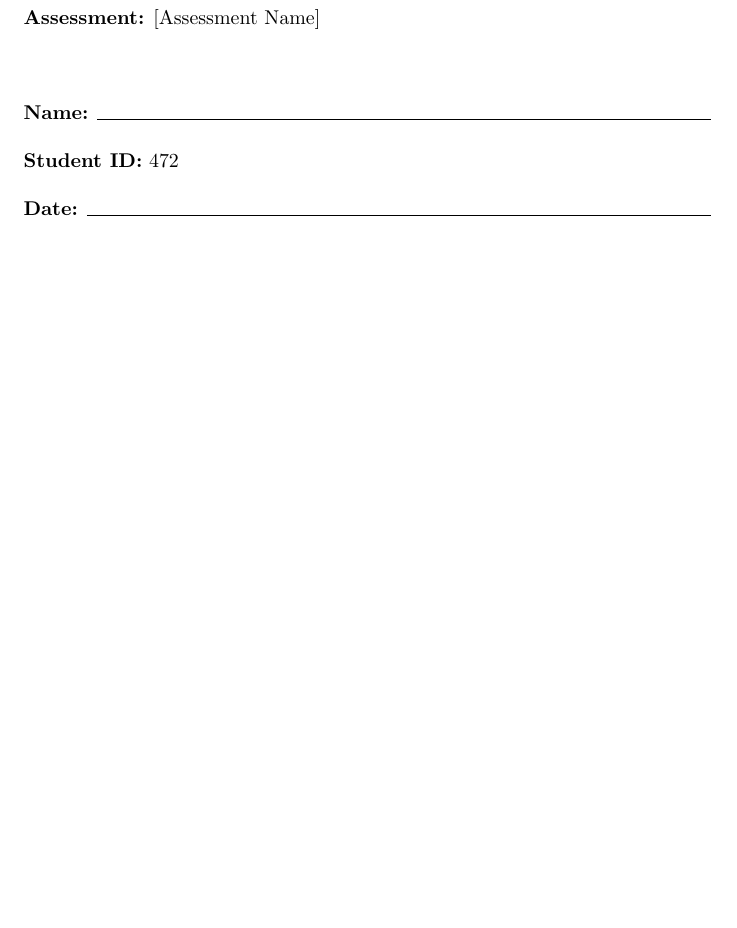
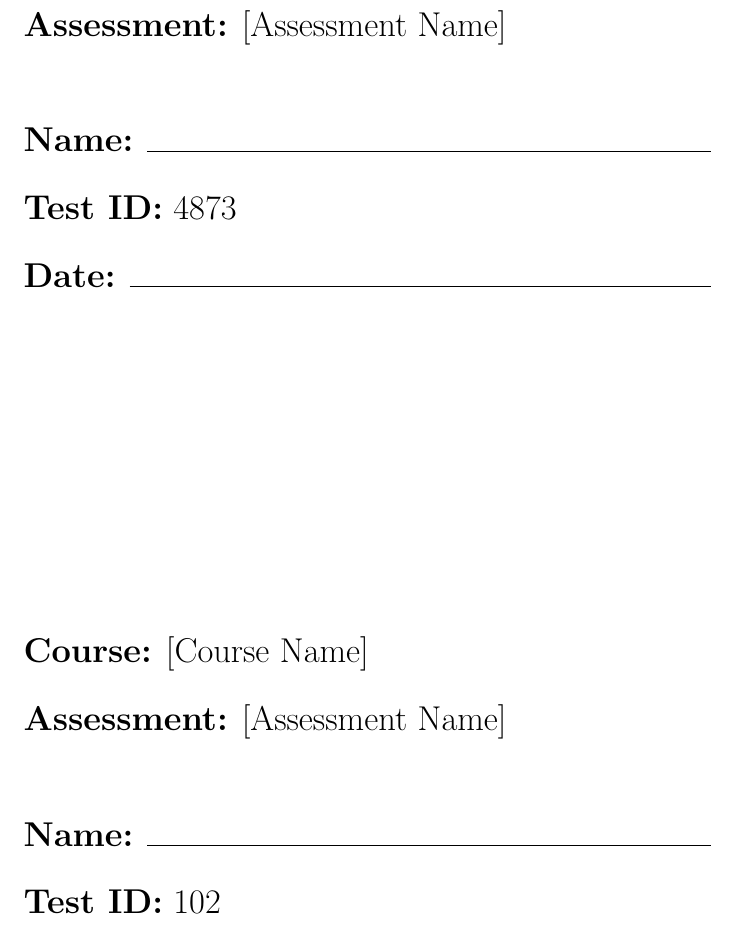
Before and after one commit to KyleMackey/ExamCover, a LaTeX problem sheet (ExamCover.tex): part of page 4 of 4, cut so that both start at the same text, the shorter picture padded with empty space. The pictures show the PDF file ExamCover.pdf that the author committed with the source.

Commit message:
Changes After First Uses
Font size is changed, and “Student ID” has been changed to “Test ID” to
avoid any confusion with school IDs. First run of this system seems to
work nicely. I’m much more comfortable with the grades I give, and
students seem to appreciate the attempt to remove any biases that may
come with grading over the semester.

```diff
--- a/ExamCover.tex
+++ b/ExamCover.tex
@@ -35,11 +35,22 @@
 \Repeat{4}{		% Replace the value in the \Repeat command with the
 				% number of students taking the assessment
 	\command{	% \command is repeated N times
+		\LARGE
 		\noindent
 		{\bf Course:} [Course Name] \bigskip 					\\
 		{\bf Assessment:} [Assessment Name] \bigskip\bigskip\bigskip 	\\
 		{\bf Name:} \hrulefill \bigskip 							\\
-		{\bf Student ID:} \StudentID \bigskip 						\\
+		{\bf Test ID:} \StudentID \bigskip 						\\
+		%{\bf TA:} \hrulefill \bigskip 							\\
+		{\bf Date:} \hrulefill									\\
+
+		\vspace{2.0in}
+
+		\noindent
+		{\bf Course:} [Course Name] \bigskip 					\\
+		{\bf Assessment:} [Assessment Name] \bigskip\bigskip\bigskip 	\\
+		{\bf Name:} \hrulefill \bigskip 							\\
+		{\bf Test ID:} \StudentID \bigskip 						\\
 		%{\bf TA:} \hrulefill \bigskip 							\\
 		{\bf Date:} \hrulefill									\\
 
```
Also changed, not shown: ExamCover.pdf, ExamCover.tex (2 more changed lines).
